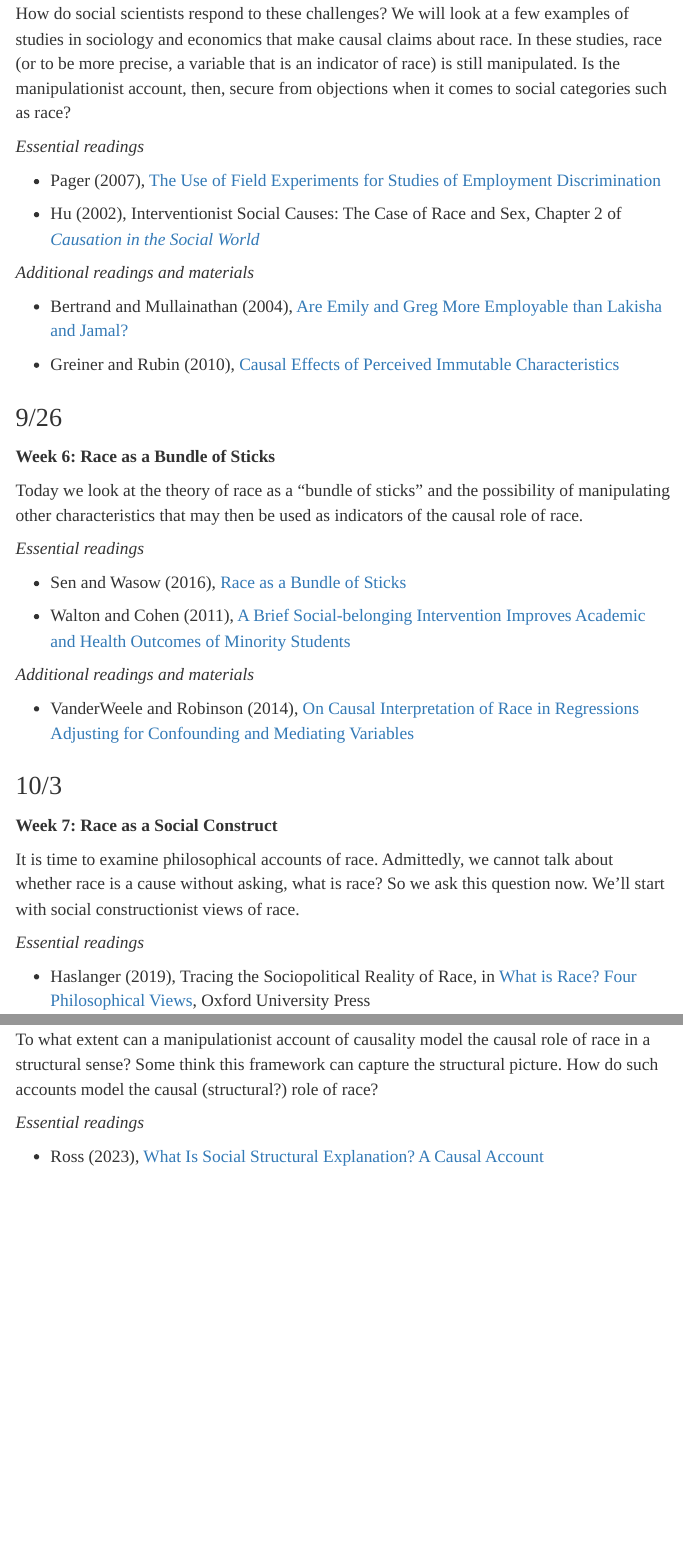
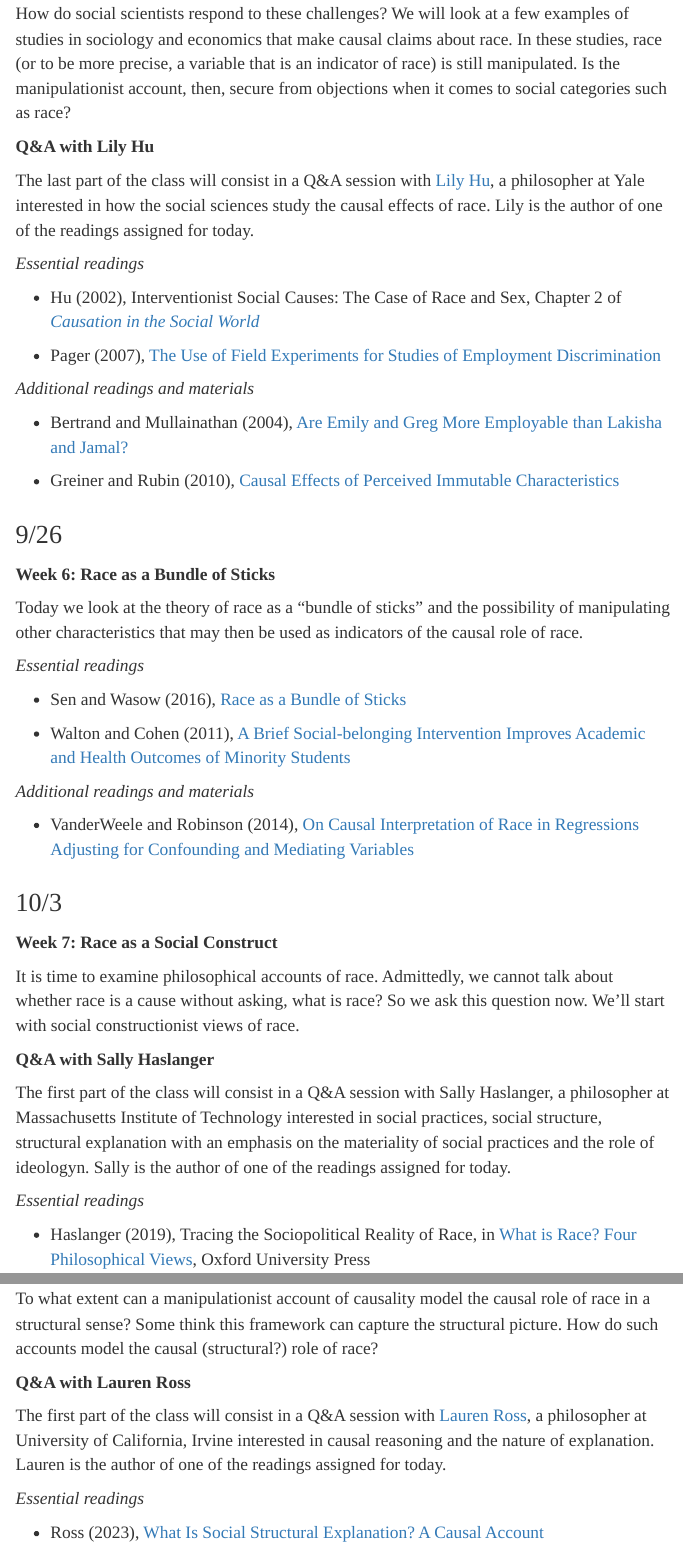
Before and after one commit to marcellodibello/race-causality-discrimination, an R Markdown document (index.Rmd): the page in a window 1100 px wide, from 5120 px down, and a second part further down, joined at a grey line. The pictures show the output file index.html that the author committed with the source, opened offline.

Commit message:
website updated with Q and A sessions with invited speakers, haslanger, hu, ross

```diff
--- a/index.Rmd
+++ b/index.Rmd
@@ -304,12 +304,15 @@ class or gender can have a causal role. The slogan
 
 How do social scientists respond to these challenges? We will look at a few examples of studies in sociology and economics that make causal claims about race. In these studies, race (or to be more precise, a variable that is an indicator of race) is still manipulated. Is the manipulationist account, then, secure from objections when it comes to social categories such as race?
 
+**Q&A with Lily Hu**
+
+The last part of the class will consist in a Q&A session with [Lily Hu](https://scholar.google.com/citations?user=oWI7EukAAAAJ&hl=en), a philosopher at Yale interested in how the social sciences study the causal effects of race. Lily is the author of one of the readings assigned for today.
 
 *Essential readings*
 
+- Hu (2002), Interventionist Social Causes: The Case of Race and Sex, Chapter 2 of [*Causation in the Social World*](https://www.marcellodibello.com/race-causality-discrimination/readings/Hu-CausalitySocial2022.pdf)
+
 - Pager (2007),  [The Use of Field Experiments for Studies of Employment Discrimination](https://scholar.harvard.edu/sites/scholar.harvard.edu/files/pager/files/annals_pager.pdf)
-
-- Hu (2002), Interventionist Social Causes: The Case of Race and Sex, Chapter 2 of [*Causation in the Social World*](https://www.marcellodibello.com/race-causality-discrimination/readings/Hu-CausalitySocial2022.pdf)
 
 *Additional readings and materials*
 
@@ -350,6 +353,10 @@ as indicators of the causal role of race.
 
 
 It is time to examine philosophical accounts of race. Admittedly, we cannot talk about whether race is a cause without asking, what is race? So we ask this question now. We'll start with social constructionist views of race.
+
+**Q&A with Sally Haslanger**
+
+The first part of the class will consist in a Q&A session with Sally Haslanger, a philosopher at Massachusetts Institute of Technology interested in social practices, social structure, structural explanation with an emphasis on the materiality of social practices and the role of ideologyn. Sally is the author of one of the readings assigned for today.
 
 
 *Essential readings*
@@ -467,6 +474,10 @@ is often mentioned, even in the mainstream media, namely "structural injustice".
 
 To what extent can a manipulationist account of causality model the causal role of race in a structural sense? Some think this framework can capture the structural picture. How do such accounts model the causal (structural?) role of race?
 
+**Q&A with Lauren Ross**
+
+The first part of the class will consist in a Q&A session with [Lauren Ross](https://sites.socsci.uci.edu/~rossl/), a philosopher at University of California, Irvine interested in causal reasoning and the nature of explanation. Lauren is the author of one of the readings assigned for today.
+
 
 *Essential readings*
 
```
Also changed, not shown: index.html.
